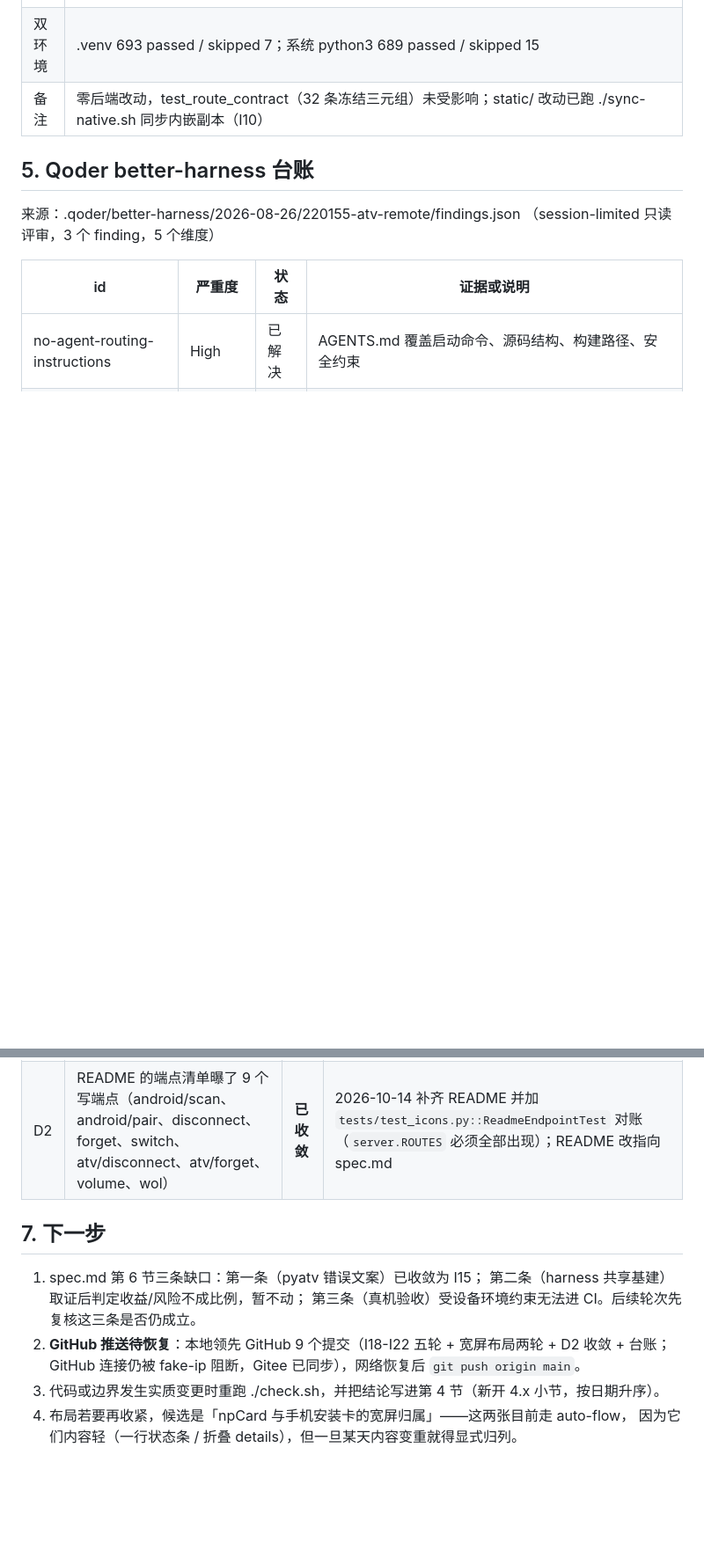
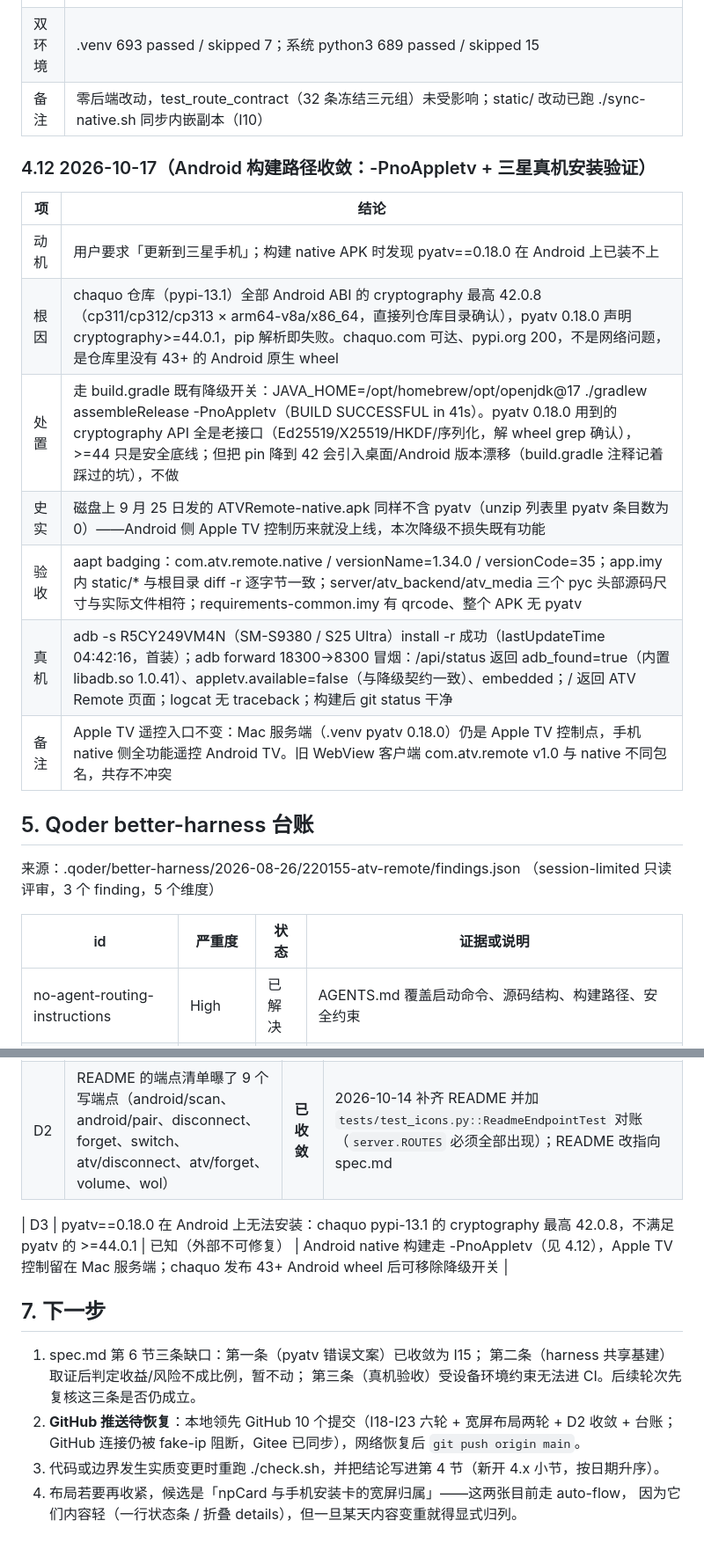
Before and after one commit to cpufreestyle/atv-remote, a Markdown page: docs/harness.md, 2 parts joined by grey strips. Shown at 88% size. GitHub-like rendering; blank space fills up the shorter version.

Commit message:
docs: harness 新增 4.12——Android 构建路径收敛 -PnoAppletv（chaquo cryptography 最高 42.0.8，pyatv 0.18.0 的 >=44.0.1 无 Android wheel 可装）与三星真机安装验收，补 D3 漂移条目，顺手修正 GitHub 领先提交数 9→10

```diff
--- a/docs/harness.md
+++ b/docs/harness.md
@@ -227,6 +227,18 @@ harness 的驱动方式是「宿主 Python 测试经 subprocess 跑 node」：ha
 | 双环境 | .venv 693 passed / skipped 7；系统 python3 689 passed / skipped 15 |
 | 备注 | 零后端改动，test_route_contract（32 条冻结三元组）未受影响；static/ 改动已跑 ./sync-native.sh 同步内嵌副本（I10） |
 
+### 4.12 2026-10-17（Android 构建路径收敛：-PnoAppletv + 三星真机安装验证）
+
+| 项 | 结论 |
+|----|------|
+| 动机 | 用户要求「更新到三星手机」；构建 native APK 时发现 pyatv==0.18.0 在 Android 上已装不上 |
+| 根因 | chaquo 仓库（pypi-13.1）全部 Android ABI 的 cryptography 最高 42.0.8（cp311/cp312/cp313 × arm64-v8a/x86_64，直接列仓库目录确认），pyatv 0.18.0 声明 cryptography>=44.0.1，pip 解析即失败。chaquo.com 可达、pypi.org 200，不是网络问题，是仓库里没有 43+ 的 Android 原生 wheel |
+| 处置 | 走 build.gradle 既有降级开关：JAVA_HOME=/opt/homebrew/opt/openjdk@17 ./gradlew assembleRelease -PnoAppletv（BUILD SUCCESSFUL in 41s）。pyatv 0.18.0 用到的 cryptography API 全是老接口（Ed25519/X25519/HKDF/序列化，解 wheel grep 确认），>=44 只是安全底线；但把 pin 降到 42 会引入桌面/Android 版本漂移（build.gradle 注释记着踩过的坑），不做 |
+| 史实 | 磁盘上 9 月 25 日发的 ATVRemote-native.apk 同样不含 pyatv（unzip 列表里 pyatv 条目数为 0）——Android 侧 Apple TV 控制历来就没上线，本次降级不损失既有功能 |
+| 验收 | aapt badging：com.atv.remote.native / versionName=1.34.0 / versionCode=35；app.imy 内 static/* 与根目录 diff -r 逐字节一致；server/atv_backend/atv_media 三个 pyc 头部源码尺寸与实际文件相符；requirements-common.imy 有 qrcode、整个 APK 无 pyatv |
+| 真机 | adb -s R5CY249VM4N（SM-S9380 / S25 Ultra）install -r 成功（lastUpdateTime 04:42:16，首装）；adb forward 18300→8300 冒烟：/api/status 返回 adb_found=true（内置 libadb.so 1.0.41）、appletv.available=false（与降级契约一致）、embedded；/ 返回 ATV Remote 页面；logcat 无 traceback；构建后 git status 干净 |
+| 备注 | Apple TV 遥控入口不变：Mac 服务端（.venv pyatv 0.18.0）仍是 Apple TV 控制点，手机 native 侧全功能遥控 Android TV。旧 WebView 客户端 com.atv.remote v1.0 与 native 不同包名，共存不冲突 |
+
 ## 5. Qoder better-harness 台账
 
 来源：.qoder/better-harness/2026-08-26/220155-atv-remote/findings.json
@@ -245,12 +257,14 @@ harness 的驱动方式是「宿主 Python 测试经 subprocess 跑 node」：ha
 | D1 | check.sh 全量跑通耗时约 30 秒，单次 exec 容易被超时截断 | 已知 | 分段复跑：先 python3 分支，再 .venv 分支 |
 | D2 | README 的端点清单曝了 9 个写端点（android/scan、android/pair、disconnect、forget、switch、atv/disconnect、atv/forget、volume、wol） | **已收敛** | 2026-10-14 补齐 README 并加 `tests/test_icons.py::ReadmeEndpointTest` 对账（`server.ROUTES` 必须全部出现）；README 改指向 spec.md |
 
+| D3 | pyatv==0.18.0 在 Android 上无法安装：chaquo pypi-13.1 的 cryptography 最高 42.0.8，不满足 pyatv 的 >=44.0.1 | 已知（外部不可修复） | Android native 构建走 -PnoAppletv（见 4.12），Apple TV 控制留在 Mac 服务端；chaquo 发布 43+ Android wheel 后可移除降级开关 |
+
 ## 7. 下一步
 
 1. spec.md 第 6 节三条缺口：第一条（pyatv 错误文案）已收敛为 I15；
    第二条（harness 共享基建）取证后判定收益/风险不成比例，暂不动；
    第三条（真机验收）受设备环境约束无法进 CI。后续轮次先复核这三条是否仍成立。
-2. **GitHub 推送待恢复**：本地领先 GitHub 9 个提交（I18-I22 五轮 + 宽屏布局两轮 + D2 收敛 + 台账；GitHub 连接仍被 fake-ip 阻断，Gitee 已同步），网络恢复后 `git push origin main`。
+2. **GitHub 推送待恢复**：本地领先 GitHub 10 个提交（I18-I23 六轮 + 宽屏布局两轮 + D2 收敛 + 台账；GitHub 连接仍被 fake-ip 阻断，Gitee 已同步），网络恢复后 `git push origin main`。
 3. 代码或边界发生实质变更时重跑 ./check.sh，并把结论写进第 4 节（新开 4.x 小节，按日期升序）。
 4. 布局若要再收紧，候选是「npCard 与手机安装卡的宽屏归属」——这两张目前走 auto-flow，
    因为它们内容轻（一行状态条 / 折叠 details），但一旦某天内容变重就得显式归列。
```
